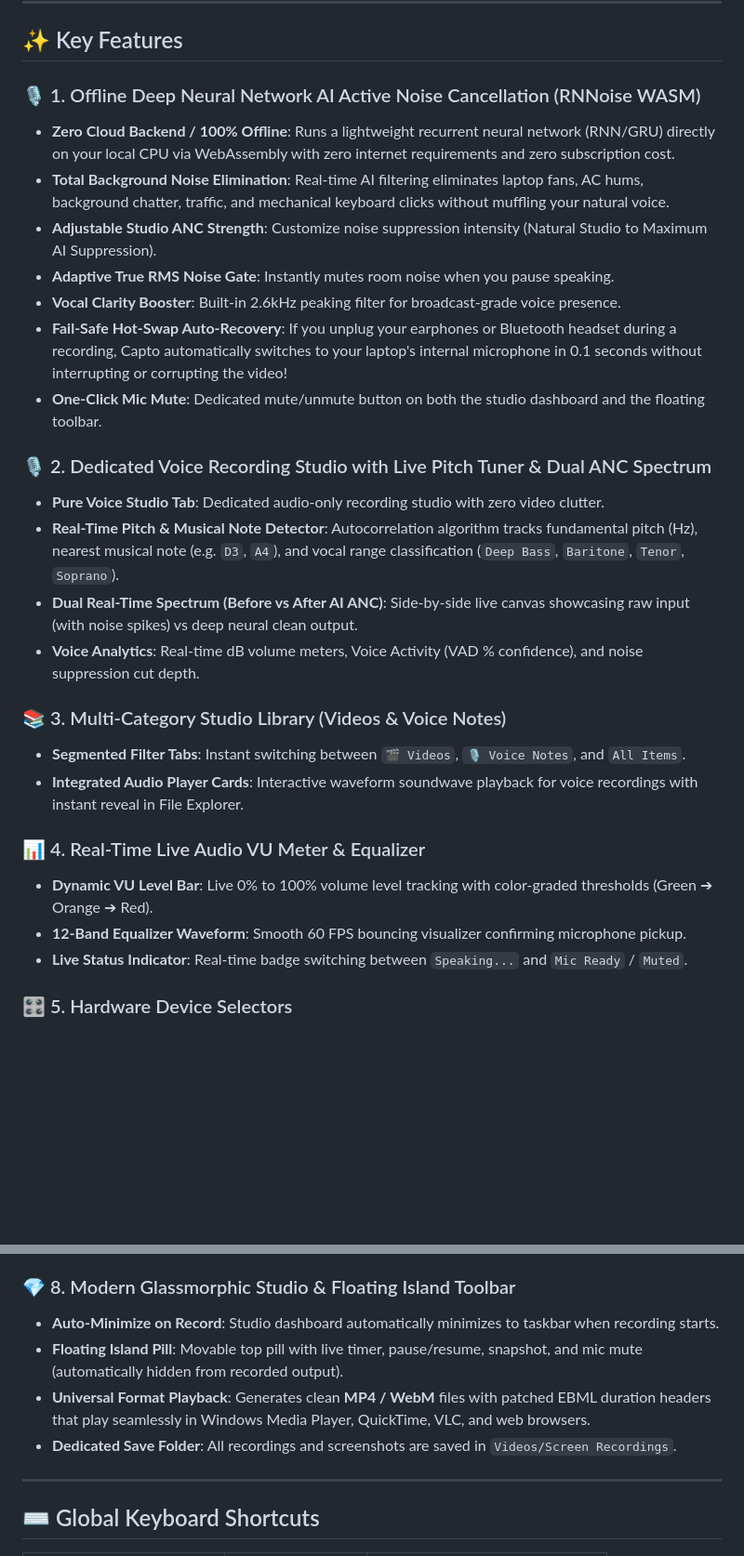
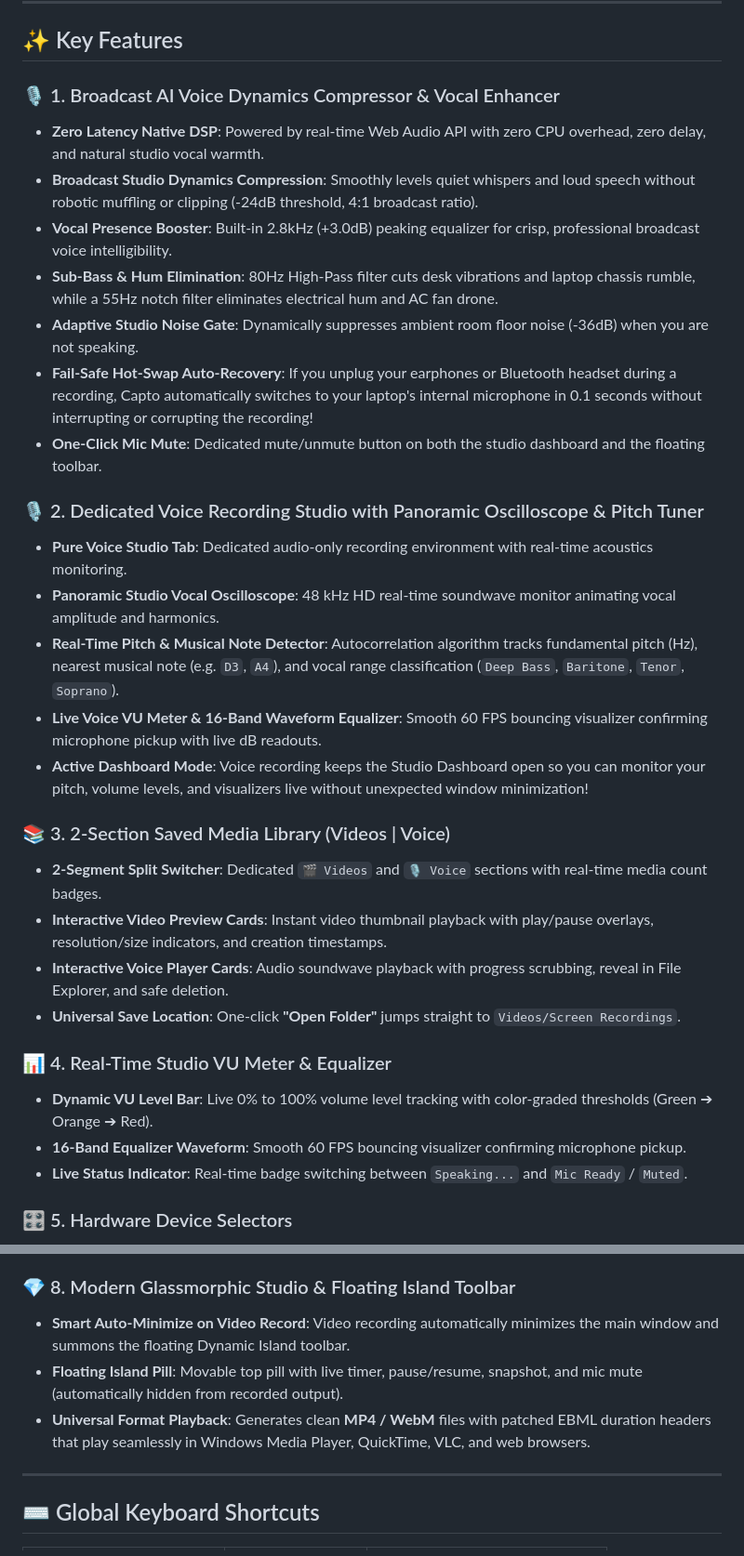
Before and after one commit to Hari92004/Capto_screen_recoder, a Markdown page: README.md, 2 parts joined by grey strips. Shown at 93% size. GitHub-like rendering; blank space fills up the shorter version.

Commit message:
docs: update README with voice dynamics compressor, vocal oscilloscope, and 2-section library

```diff
--- a/README.md
+++ b/README.md
@@ -55,28 +55,31 @@ npm start
 
 ## ✨ Key Features
 
-### 🎙️ 1. Offline Deep Neural Network AI Active Noise Cancellation (RNNoise WASM)
-- **Zero Cloud Backend / 100% Offline**: Runs a lightweight recurrent neural network (RNN/GRU) directly on your local CPU via WebAssembly with zero internet requirements and zero subscription cost.
-- **Total Background Noise Elimination**: Real-time AI filtering eliminates laptop fans, AC hums, background chatter, traffic, and mechanical keyboard clicks without muffling your natural voice.
-- **Adjustable Studio ANC Strength**: Customize noise suppression intensity (Natural Studio to Maximum AI Suppression).
-- **Adaptive True RMS Noise Gate**: Instantly mutes room noise when you pause speaking.
-- **Vocal Clarity Booster**: Built-in 2.6kHz peaking filter for broadcast-grade voice presence.
-- **Fail-Safe Hot-Swap Auto-Recovery**: If you unplug your earphones or Bluetooth headset during a recording, Capto automatically switches to your laptop's internal microphone in 0.1 seconds without interrupting or corrupting the video!
+### 🎙️ 1. Broadcast AI Voice Dynamics Compressor & Vocal Enhancer
+- **Zero Latency Native DSP**: Powered by real-time Web Audio API with zero CPU overhead, zero delay, and natural studio vocal warmth.
+- **Broadcast Studio Dynamics Compression**: Smoothly levels quiet whispers and loud speech without robotic muffling or clipping (-24dB threshold, 4:1 broadcast ratio).
+- **Vocal Presence Booster**: Built-in 2.8kHz (+3.0dB) peaking equalizer for crisp, professional broadcast voice intelligibility.
+- **Sub-Bass & Hum Elimination**: 80Hz High-Pass filter cuts desk vibrations and laptop chassis rumble, while a 55Hz notch filter eliminates electrical hum and AC fan drone.
+- **Adaptive Studio Noise Gate**: Dynamically suppresses ambient room floor noise (-36dB) when you are not speaking.
+- **Fail-Safe Hot-Swap Auto-Recovery**: If you unplug your earphones or Bluetooth headset during a recording, Capto automatically switches to your laptop's internal microphone in 0.1 seconds without interrupting or corrupting the recording!
 - **One-Click Mic Mute**: Dedicated mute/unmute button on both the studio dashboard and the floating toolbar.
 
-### 🎙️ 2. Dedicated Voice Recording Studio with Live Pitch Tuner & Dual ANC Spectrum
-- **Pure Voice Studio Tab**: Dedicated audio-only recording studio with zero video clutter.
+### 🎙️ 2. Dedicated Voice Recording Studio with Panoramic Oscilloscope & Pitch Tuner
+- **Pure Voice Studio Tab**: Dedicated audio-only recording environment with real-time acoustics monitoring.
+- **Panoramic Studio Vocal Oscilloscope**: 48 kHz HD real-time soundwave monitor animating vocal amplitude and harmonics.
 - **Real-Time Pitch & Musical Note Detector**: Autocorrelation algorithm tracks fundamental pitch (Hz), nearest musical note (e.g. `D3`, `A4`), and vocal range classification (`Deep Bass`, `Baritone`, `Tenor`, `Soprano`).
-- **Dual Real-Time Spectrum (Before vs After AI ANC)**: Side-by-side live canvas showcasing raw input (with noise spikes) vs deep neural clean output.
-- **Voice Analytics**: Real-time dB volume meters, Voice Activity (VAD % confidence), and noise suppression cut depth.
+- **Live Voice VU Meter & 16-Band Waveform Equalizer**: Smooth 60 FPS bouncing visualizer confirming microphone pickup with live dB readouts.
+- **Active Dashboard Mode**: Voice recording keeps the Studio Dashboard open so you can monitor your pitch, volume levels, and visualizers live without unexpected window minimization!
 
-### 📚 3. Multi-Category Studio Library (Videos & Voice Notes)
-- **Segmented Filter Tabs**: Instant switching between `🎬 Videos`, `🎙️ Voice Notes`, and `All Items`.
-- **Integrated Audio Player Cards**: Interactive waveform soundwave playback for voice recordings with instant reveal in File Explorer.
+### 📚 3. 2-Section Saved Media Library (Videos | Voice)
+- **2-Segment Split Switcher**: Dedicated `🎬 Videos` and `🎙️ Voice` sections with real-time media count badges.
+- **Interactive Video Preview Cards**: Instant video thumbnail playback with play/pause overlays, resolution/size indicators, and creation timestamps.
+- **Interactive Voice Player Cards**: Audio soundwave playback with progress scrubbing, reveal in File Explorer, and safe deletion.
+- **Universal Save Location**: One-click **"Open Folder"** jumps straight to `Videos/Screen Recordings`.
 
-### 📊 4. Real-Time Live Audio VU Meter & Equalizer
+### 📊 4. Real-Time Studio VU Meter & Equalizer
 - **Dynamic VU Level Bar**: Live 0% to 100% volume level tracking with color-graded thresholds (Green ➔ Orange ➔ Red).
-- **12-Band Equalizer Waveform**: Smooth 60 FPS bouncing visualizer confirming microphone pickup.
+- **16-Band Equalizer Waveform**: Smooth 60 FPS bouncing visualizer confirming microphone pickup.
 - **Live Status Indicator**: Real-time badge switching between `Speaking...` and `Mic Ready` / `Muted`.
 
 ### 🎛️ 5. Hardware Device Selectors
@@ -94,10 +97,9 @@ npm start
 - **📷 Webcam Only**: Dedicated camera studio recording with natural selfie mirror reflection.
 
 ### 💎 8. Modern Glassmorphic Studio & Floating Island Toolbar
-- **Auto-Minimize on Record**: Studio dashboard automatically minimizes to taskbar when recording starts.
+- **Smart Auto-Minimize on Video Record**: Video recording automatically minimizes the main window and summons the floating Dynamic Island toolbar.
 - **Floating Island Pill**: Movable top pill with live timer, pause/resume, snapshot, and mic mute (automatically hidden from recorded output).
 - **Universal Format Playback**: Generates clean **MP4 / WebM** files with patched EBML duration headers that play seamlessly in Windows Media Player, QuickTime, VLC, and web browsers.
-- **Dedicated Save Folder**: All recordings and screenshots are saved in `Videos/Screen Recordings`.
 
 ---
 
```
